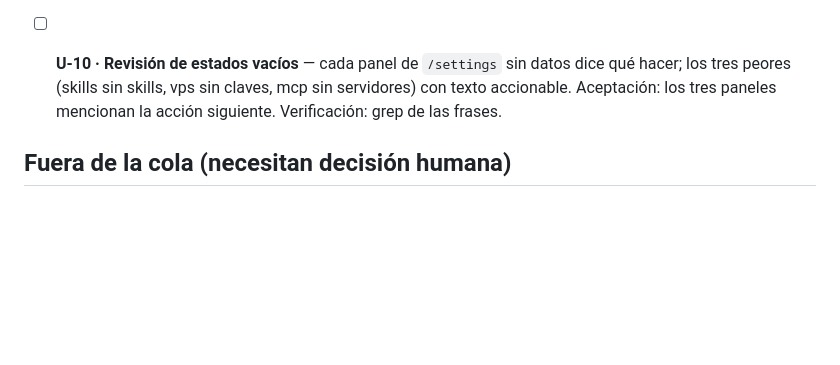
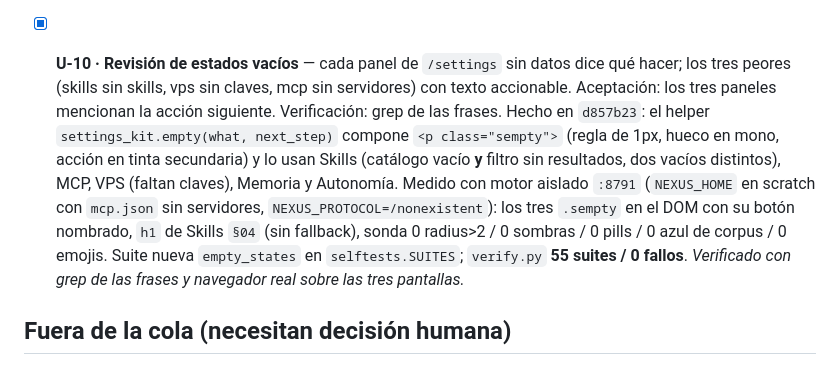
Before and after one commit to AdrenalinexV/nexus-harness, a Markdown page: docs/UI_BACKLOG.md, the part around the change. Drawn GitHub-style; blank space fills up the shorter version.

Commit message:
docs(U-10): casilla marcada con d857b23

```diff
--- a/docs/UI_BACKLOG.md
+++ b/docs/UI_BACKLOG.md
@@ -92,9 +92,17 @@
   Las **19** capturas enlazadas existen (`os.path.isfile` sobre `docs/ui/`); 161 líneas < 400.
   *Verificado con `--check` y `verify.py` ambos exit 0.*
 
-- [ ] **U-10 · Revisión de estados vacíos** — cada panel de `/settings` sin datos dice qué hacer; los
+- [x] **U-10 · Revisión de estados vacíos** — cada panel de `/settings` sin datos dice qué hacer; los
   tres peores (skills sin skills, vps sin claves, mcp sin servidores) con texto accionable.
   Aceptación: los tres paneles mencionan la acción siguiente. Verificación: grep de las frases.
+  Hecho en `d857b23`: el helper `settings_kit.empty(what, next_step)` compone `<p class="sempty">` (regla
+  de 1px, hueco en mono, acción en tinta secundaria) y lo usan Skills (catálogo vacío **y** filtro sin
+  resultados, dos vacíos distintos), MCP, VPS (faltan claves), Memoria y Autonomía. Medido con motor
+  aislado `:8791` (`NEXUS_HOME` en scratch con `mcp.json` sin servidores, `NEXUS_PROTOCOL=/nonexistent`):
+  los tres `.sempty` en el DOM con su botón nombrado, `h1` de Skills `§04` (sin fallback), sonda
+  0 radius>2 / 0 sombras / 0 pills / 0 azul de corpus / 0 emojis. Suite nueva `empty_states` en
+  `selftests.SUITES`; `verify.py` **55 suites / 0 fallos**.
+  *Verificado con grep de las frases y navegador real sobre las tres pantallas.*
 
 ## Fuera de la cola (necesitan decisión humana)
 
```
